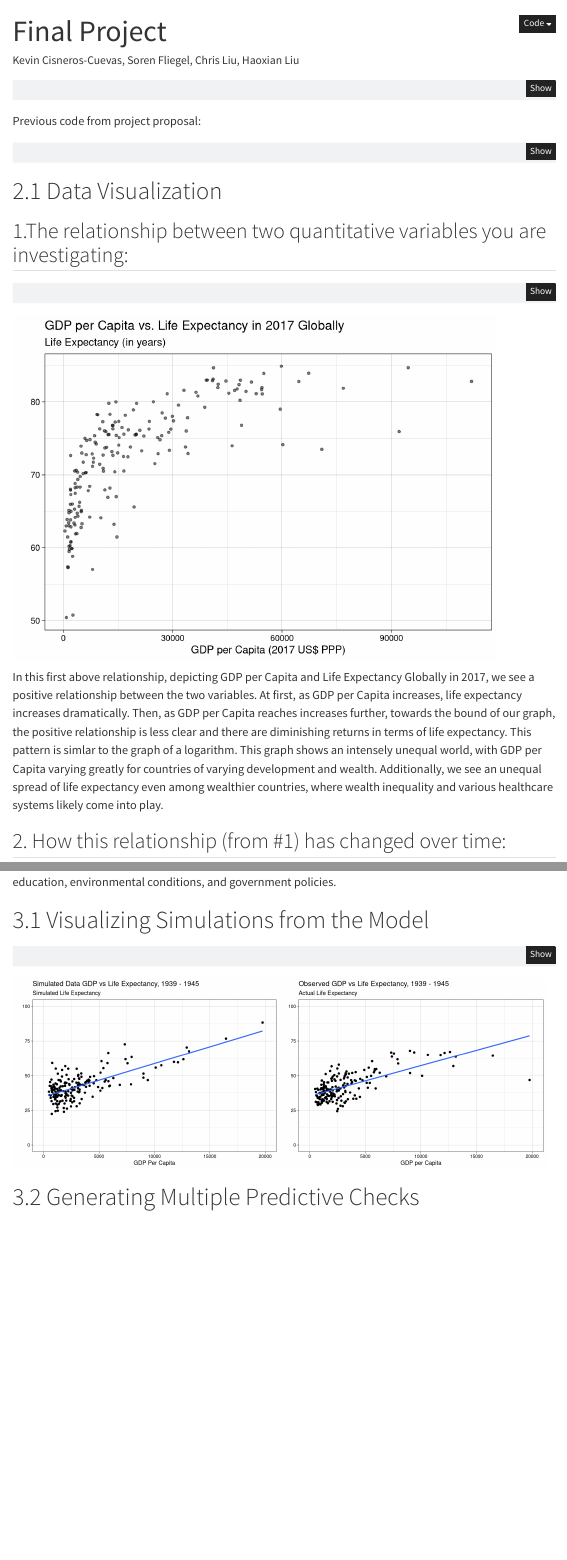
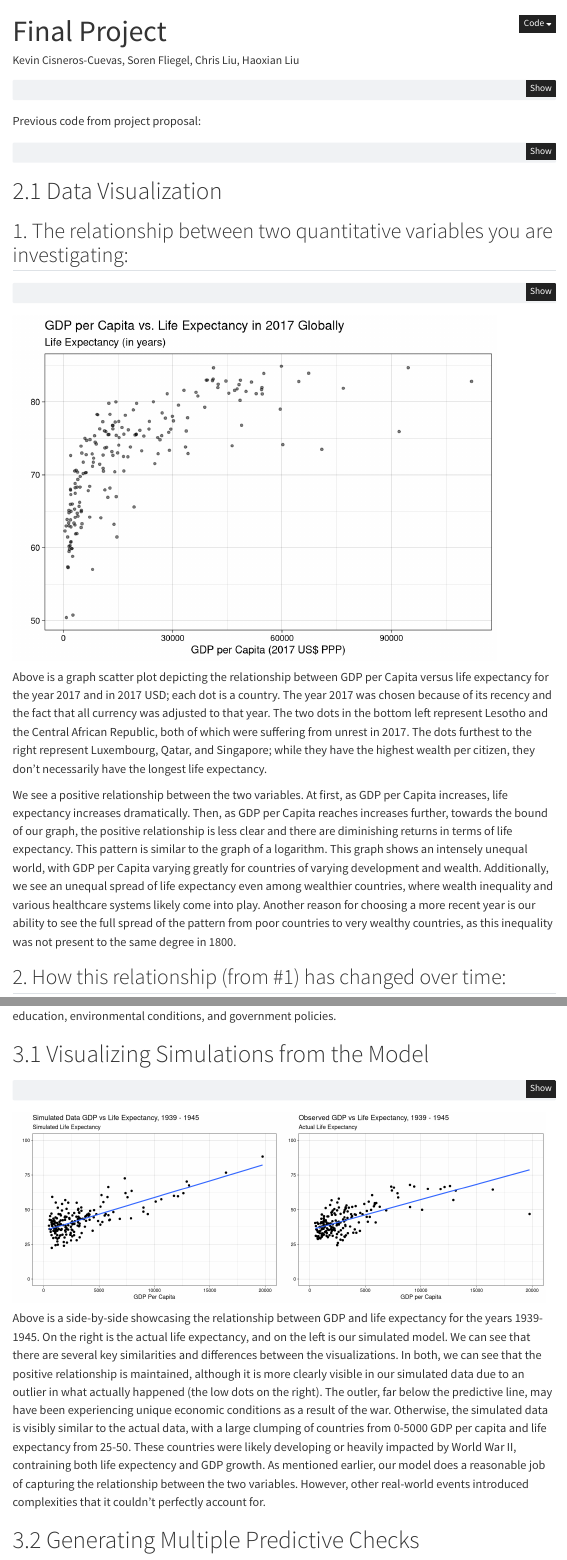
Before and after one commit to hliu34/gdp-life-expectancy-analysis, a Quarto document (final_project.qmd): the page in a window 1100 px wide, from its top, and a second part further down, joined at a grey line. Rendered offline with R 4.5, knitr and Pandoc in place of Quarto, with nearby package versions; code that draws random numbers runs with fixed seeds of ours; some code elsewhere in the file could not run offline; menus at the side of the page are left out.

Commit message:
added discussion for 3.2 Fixed discussion for 2.1

````diff
--- a/final_project.qmd
+++ b/final_project.qmd
@@ -89,7 +89,9 @@ clean_long_df |>
   theme_linedraw()
 ```
 
-In this first above relationship, depicting GDP per Capita and Life Expectancy Globally in 2017, we see a positive relationship between the two variables. At first, as GDP per Capita increases, life expectancy increases dramatically. Then, as GDP per Capita reaches increases further, towards the bound of our graph, the positive relationship is less clear and there are diminishing returns in terms of life expectancy. This pattern is simlar to the graph of a logarithm. This graph shows an intensely unequal world, with GDP per Capita varying greatly for countries of varying development and wealth. Additionally, we see an unequal spread of life expectancy even among wealthier countries, where wealth inequality and various healthcare systems likely come into play.
+Above is a graph scatter plot depicting the relationship between GDP per Capita versus life expectancy for the year 2017 and in 2017 USD; each dot is a country. The year 2017 was chosen because of its recency and the fact that all currency was adjusted to that year. The two dots in the bottom left represent Lesotho and the Central African Republic, both of which were suffering from unrest in 2017. The dots furthest to the right represent Luxembourg, Qatar, and Singapore; while they have the highest wealth per citizen, they don't necessarily have the longest life expectancy.
+
+We see a positive relationship between the two variables. At first, as GDP per Capita increases, life expectancy increases dramatically. Then, as GDP per Capita reaches increases further, towards the bound of our graph, the positive relationship is less clear and there are diminishing returns in terms of life expectancy. This pattern is similar to the graph of a logarithm. This graph shows an intensely unequal world, with GDP per Capita varying greatly for countries of varying development and wealth. Additionally, we see an unequal spread of life expectancy even among wealthier countries, where wealth inequality and various healthcare systems likely come into play. Another reason for choosing a more recent year is our ability to see the full spread of the pattern from poor countries to very wealthy countries, as this inequality was not present to the same degree in 1800.
 
 ## 2. How this relationship (from #1) has changed over time:
 
@@ -242,4 +244,6 @@ full_data |>
   ylim(0, 100)
 ```
 
+Above is a side-by-side showcasing the relationship between GDP and life expectancy for the years 1939-1945. On the right is the actual life expectancy, and on the left is our simulated model. We can see that there are several key similarities and differences between the visualizations. In both, we can see that the positive relationship is maintained, although it is more clearly visible in our simulated data due to an outlier in what actually happened (the low dots on the right). The outler, far below the predictive line, may have been experiencing unique economic conditions as a result of the war. Otherwise, the simulated data is visibly similar to the actual data, with a large clumping of countries from 0-5000 GDP per capita and life expectancy from 25-50. These countries were likely developing or heavily impacted by World War II, contraining both life expectency and GDP growth. As mentioned earlier, our model does a reasonable job of capturing the relationship between the two variables. However, other real-world events introduced complexities that it couldn't perfectly account for.
+
 # 3.2 Generating Multiple Predictive Checks
````
Also changed, not shown: final_project.qmd (2 more changed lines).
